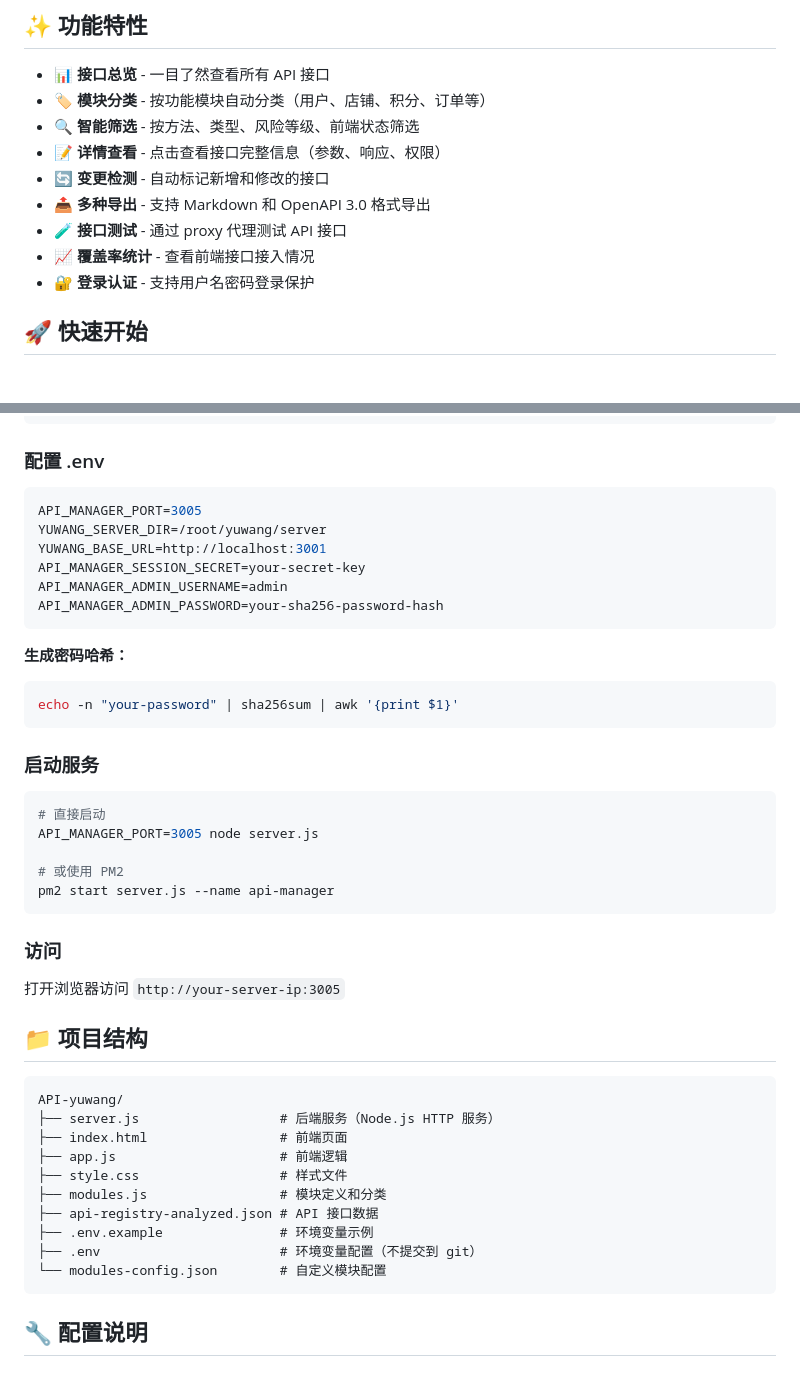
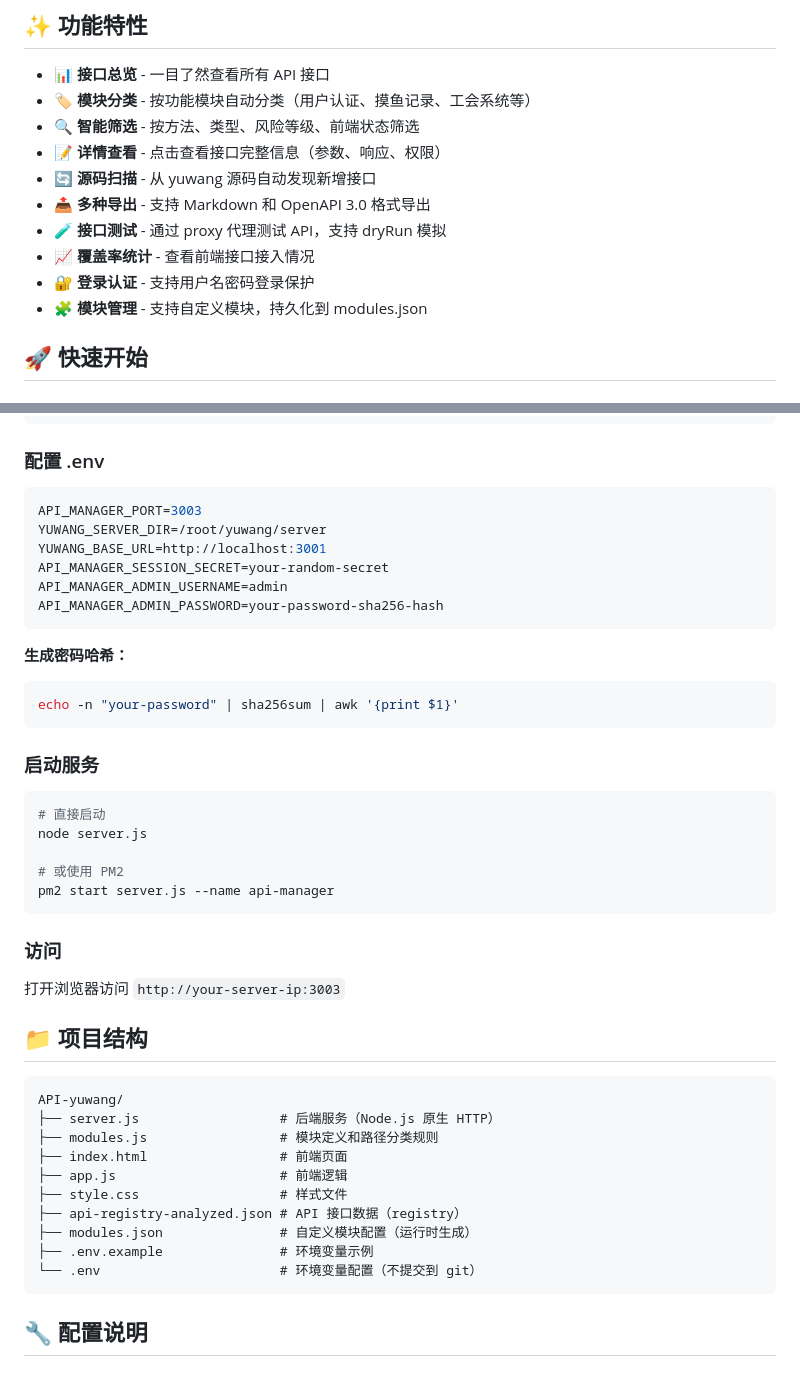
Before and after one commit to AIyj-cmd/API-yuwang, a Markdown page: README.md, 2 parts joined by grey strips. Rendered like a GitHub page.

````diff
--- a/README.md
+++ b/README.md
@@ -5,14 +5,15 @@ API 接口管理工具 - 为 yuwang 项目提供可视化的 API 文档管理界
 ## ✨ 功能特性
 
 - 📊 **接口总览** - 一目了然查看所有 API 接口
-- 🏷️ **模块分类** - 按功能模块自动分类（用户、店铺、积分、订单等）
+- 🏷️ **模块分类** - 按功能模块自动分类（用户认证、摸鱼记录、工会系统等）
 - 🔍 **智能筛选** - 按方法、类型、风险等级、前端状态筛选
 - 📝 **详情查看** - 点击查看接口完整信息（参数、响应、权限）
-- 🔄 **变更检测** - 自动标记新增和修改的接口
+- 🔄 **源码扫描** - 从 yuwang 源码自动发现新增接口
 - 📤 **多种导出** - 支持 Markdown 和 OpenAPI 3.0 格式导出
-- 🧪 **接口测试** - 通过 proxy 代理测试 API 接口
+- 🧪 **接口测试** - 通过 proxy 代理测试 API，支持 dryRun 模拟
 - 📈 **覆盖率统计** - 查看前端接口接入情况
 - 🔐 **登录认证** - 支持用户名密码登录保护
+- 🧩 **模块管理** - 支持自定义模块，持久化到 modules.json
 
 ## 🚀 快速开始
 
@@ -35,12 +36,12 @@ cp .env.example .env
 ### 配置 .env
 
 ```bash
-API_MANAGER_PORT=3005
+API_MANAGER_PORT=3003
 YUWANG_SERVER_DIR=/root/yuwang/server
 YUWANG_BASE_URL=http://localhost:3001
-API_MANAGER_SESSION_SECRET=your-secret-key
+API_MANAGER_SESSION_SECRET=your-random-secret
 API_MANAGER_ADMIN_USERNAME=admin
-API_MANAGER_ADMIN_PASSWORD=your-sha256-password-hash
+API_MANAGER_ADMIN_PASSWORD=your-password-sha256-hash
 ```
 
 **生成密码哈希：**
@@ -52,7 +53,7 @@ echo -n "your-password" | sha256sum | awk '{print $1}'
 
 ```bash
 # 直接启动
-API_MANAGER_PORT=3005 node server.js
+node server.js
 
 # 或使用 PM2
 pm2 start server.js --name api-manager
@@ -60,21 +61,21 @@ pm2 start server.js --name api-manager
 
 ### 访问
 
-打开浏览器访问 `http://your-server-ip:3005`
+打开浏览器访问 `http://your-server-ip:3003`
 
 ## 📁 项目结构
 
 ```
 API-yuwang/
-├── server.js                  # 后端服务（Node.js HTTP 服务）
+├── server.js                  # 后端服务（Node.js 原生 HTTP）
+├── modules.js                 # 模块定义和路径分类规则
 ├── index.html                 # 前端页面
 ├── app.js                     # 前端逻辑
 ├── style.css                  # 样式文件
-├── modules.js                 # 模块定义和分类
-├── api-registry-analyzed.json # API 接口数据
+├── api-registry-analyzed.json # API 接口数据（registry）
+├── modules.json               # 自定义模块配置（运行时生成）
 ├── .env.example               # 环境变量示例
-├── .env                       # 环境变量配置（不提交到 git）
-└── modules-config.json        # 自定义模块配置
+└── .env                       # 环境变量配置（不提交到 git）
 ```
 
 ## 🔧 配置说明
````
Also changed, not shown: other parts of README.md (+32 -25 lines).
